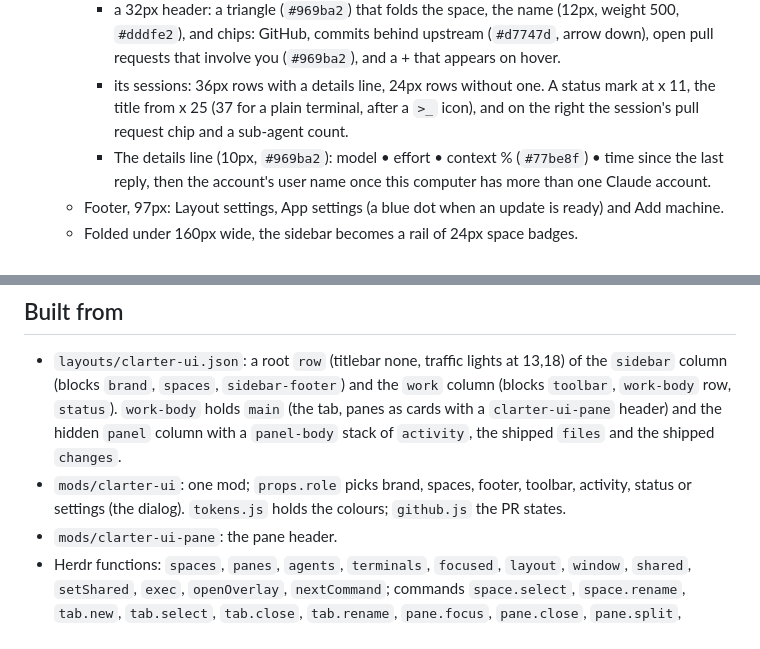
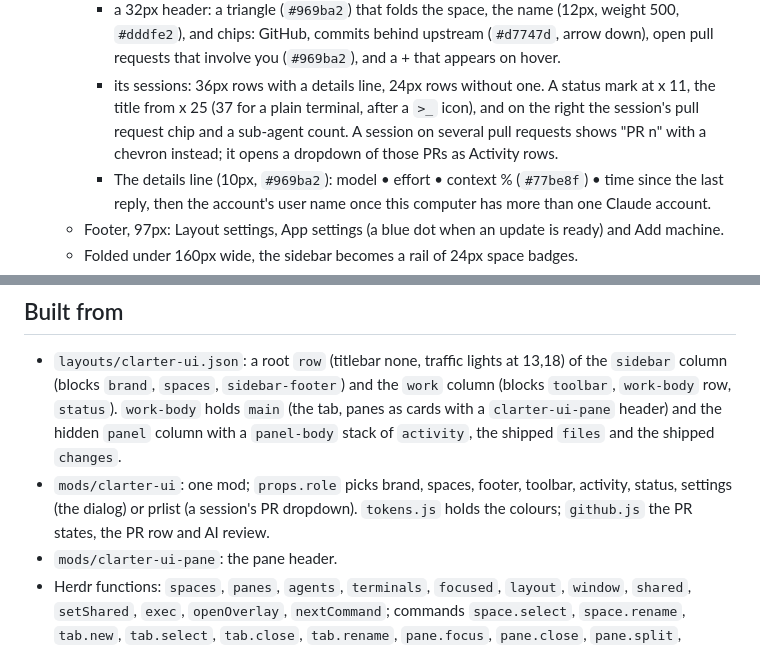
Before and after one commit to etoundi2nd/clarter-ui, a Markdown page: clarter-ui/RECIPE.md, 2 parts joined by grey strips. Drawn GitHub-style.

```diff
--- a/clarter-ui/RECIPE.md
+++ b/clarter-ui/RECIPE.md
@@ -24,7 +24,8 @@ The app background is `#17191b`, terminals sit on `#22262b`, text is Inter.
       requests that involve you (`#969ba2`), and a + that appears on hover.
     - its sessions: 36px rows with a details line, 24px rows without one. A status mark at x 11,
       the title from x 25 (37 for a plain terminal, after a `>_` icon), and on the right the
-      session's pull request chip and a sub-agent count.
+      session's pull request chip and a sub-agent count. A session on several pull requests
+      shows "PR n" with a chevron instead; it opens a dropdown of those PRs as Activity rows.
     - The details line (10px, `#969ba2`): model • effort • context % (`#77be8f`) • time since the
       last reply, then the account's user name once this computer has more than one Claude account.
   - Footer, 97px: Layout settings, App settings (a blue dot when an update is ready) and Add
@@ -84,7 +85,7 @@ GitHub states use GitHub's own icons and colours: open `#3fb950`, draft `#9198a1
   `clarter-ui-pane` header) and the hidden `panel` column with a `panel-body` stack of `activity`,
   the shipped `files` and the shipped `changes`.
 - `mods/clarter-ui`: one mod; `props.role` picks brand, spaces, footer, toolbar, activity,
-  status or settings (the dialog). `tokens.js` holds the colours; `github.js` the PR states.
+  status, settings (the dialog) or prlist (a session's PR dropdown). `tokens.js` holds the colours; `github.js` the PR states, the PR row and AI review.
 - `mods/clarter-ui-pane`: the pane header.
 - Herdr functions: `spaces`, `panes`, `agents`, `terminals`, `focused`, `layout`, `window`,
   `shared`, `setShared`, `exec`, `openOverlay`, `nextCommand`; commands `space.select`,
```
Also changed, not shown: clarter-ui/preview.png, 6 other files.
